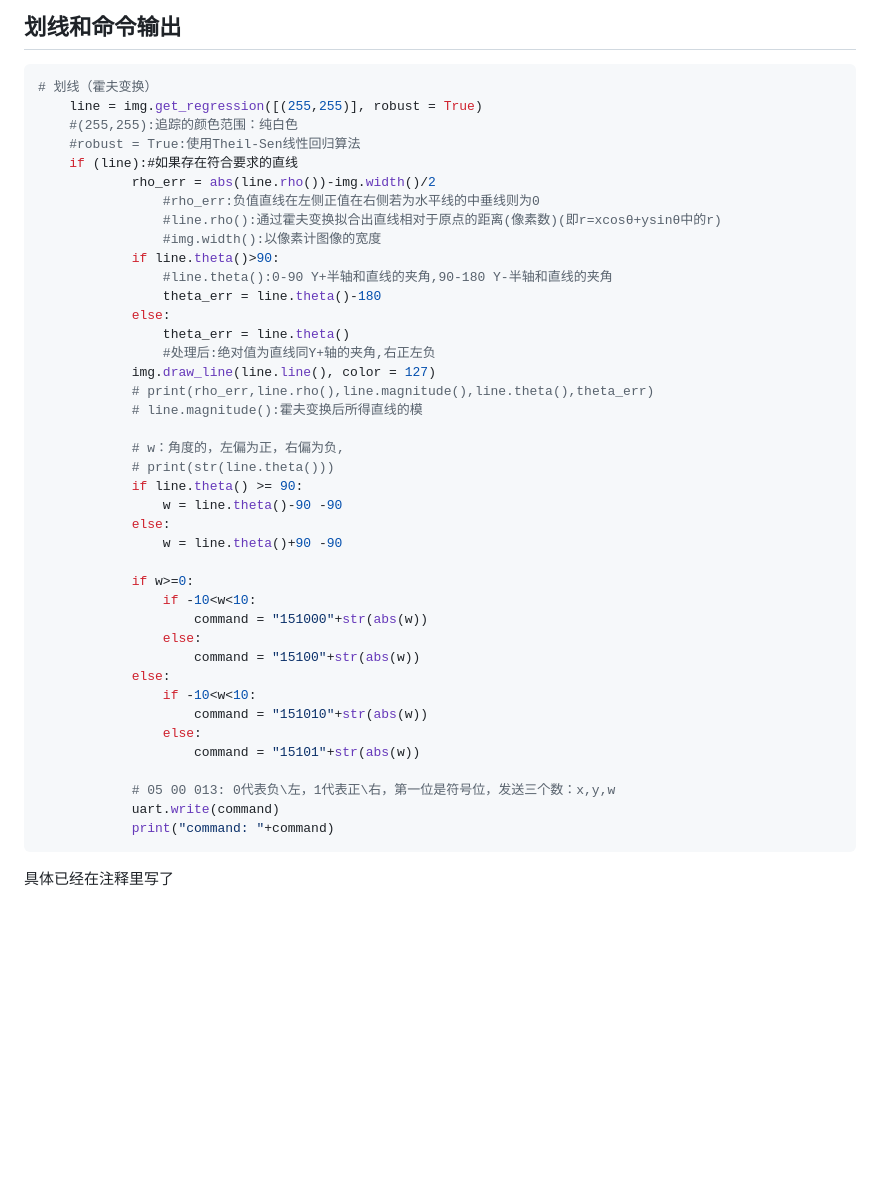
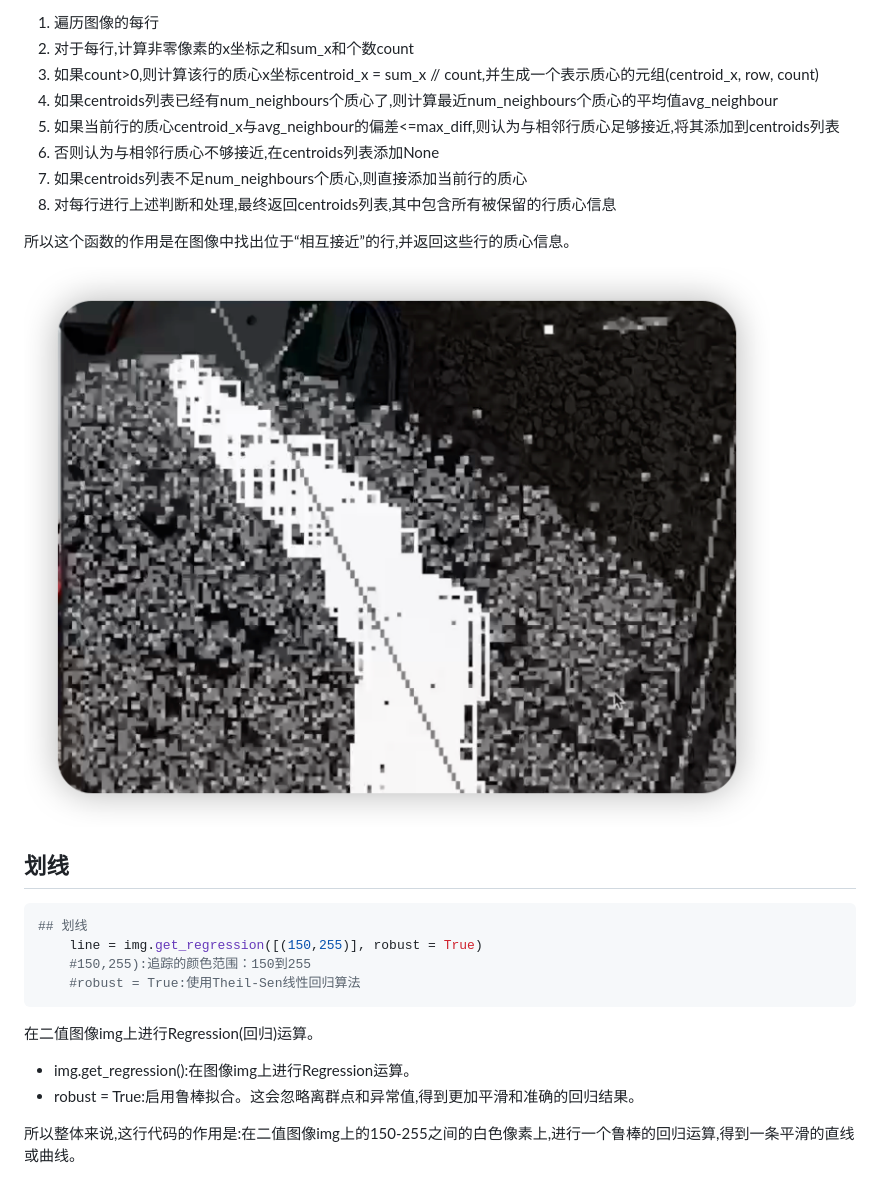
Before and after one commit to ray24777/tenpeople-designing-project-sourcecode-2023, a Markdown page: openmv/README.md, the part around the change printed below. Rendered like a GitHub page; pictures changed too: openmv/assets/image-20230525170948979.png (added); blank space fills up the shorter version.

````diff
--- a/openmv/README.md
+++ b/openmv/README.md
@@ -57,50 +106,34 @@ img.get_statistics()计算图像中每个颜色通道的平均值、中值、众
 
-## 划线和命令输出
+1. 遍历图像的每行
+2. 对于每行,计算非零像素的x坐标之和sum_x和个数count
+3. 如果count>0,则计算该行的质心x坐标centroid_x = sum_x // count,并生成一个表示质心的元组(centroid_x, row, count)
+4. 如果centroids列表已经有num_neighbours个质心了,则计算最近num_neighbours个质心的平均值avg_neighbour
+5. 如果当前行的质心centroid_x与avg_neighbour的偏差<=max_diff,则认为与相邻行质心足够接近,将其添加到centroids列表
+6. 否则认为与相邻行质心不够接近,在centroids列表添加None
+7. 如果centroids列表不足num_neighbours个质心,则直接添加当前行的质心
+8. 对每行进行上述判断和处理,最终返回centroids列表,其中包含所有被保留的行质心信息
+
+所以这个函数的作用是在图像中找出位于“相互接近”的行,并返回这些行的质心信息。
+
+![image-20230525170948979](./assets/image-20230525170948979.png)
+
+## 划线
 
 ```python
-# 划线（霍夫变换）
-    line = img.get_regression([(255,255)], robust = True)
-    #(255,255):追踪的颜色范围：纯白色
+## 划线
+    line = img.get_regression([(150,255)], robust = True)
+    #150,255):追踪的颜色范围：150到255
     #robust = True:使用Theil-Sen线性回归算法
-    if (line):#如果存在符合要求的直线
-            rho_err = abs(line.rho())-img.width()/2
-                #rho_err:负值直线在左侧正值在右侧若为水平线的中垂线则为0
-                #line.rho():通过霍夫变换拟合出直线相对于原点的距离(像素数)(即r=xcosθ+ysinθ中的r)
-                #img.width():以像素计图像的宽度
-            if line.theta()>90:
-                #line.theta():0-90 Y+半轴和直线的夹角,90-180 Y-半轴和直线的夹角
-                theta_err = line.theta()-180
-            else:
-                theta_err = line.theta()
-                #处理后:绝对值为直线同Y+轴的夹角,右正左负
-            img.draw_line(line.line(), color = 127)
-            # print(rho_err,line.rho(),line.magnitude(),line.theta(),theta_err)
-            # line.magnitude():霍夫变换后所得直线的模
-
-            # w：角度的，左偏为正，右偏为负,
-            # print(str(line.theta()))
-            if line.theta() >= 90:
-                w = line.theta()-90 -90
-            else:
-                w = line.theta()+90 -90
-
-            if w>=0:
-                if -10<w<10:
-                    command = "151000"+str(abs(w))
-                else:
-                    command = "15100"+str(abs(w))
-            else:
-                if -10<w<10:
-                    command = "151010"+str(abs(w))
-                else:
-                    command = "15101"+str(abs(w))
-
-            # 05 00 013: 0代表负\左，1代表正\右，第一位是符号位，发送三个数：x,y,w
-            uart.write(command)
-            print("command: "+command)
 ```
 
-具体已经在注释里写了
+在二值图像img上进行Regression(回归)运算。
+
+- img.get_regression():在图像img上进行Regression运算。
+- robust = True:启用鲁棒拟合。这会忽略离群点和异常值,得到更加平滑和准确的回归结果。
+
+所以整体来说,这行代码的作用是:在二值图像img上的150-255之间的白色像素上,进行一个鲁棒的回归运算,得到一条平滑的直线或曲线。
+
+
 
 <img src="./assets/iShot_2023-03-11_12.45.57.png" alt="iShot_2023-03-11_12.45.57" style="zoom:50%;" />
 
````
Also changed, not shown: other parts of openmv/README.md (+196 -172 lines).
